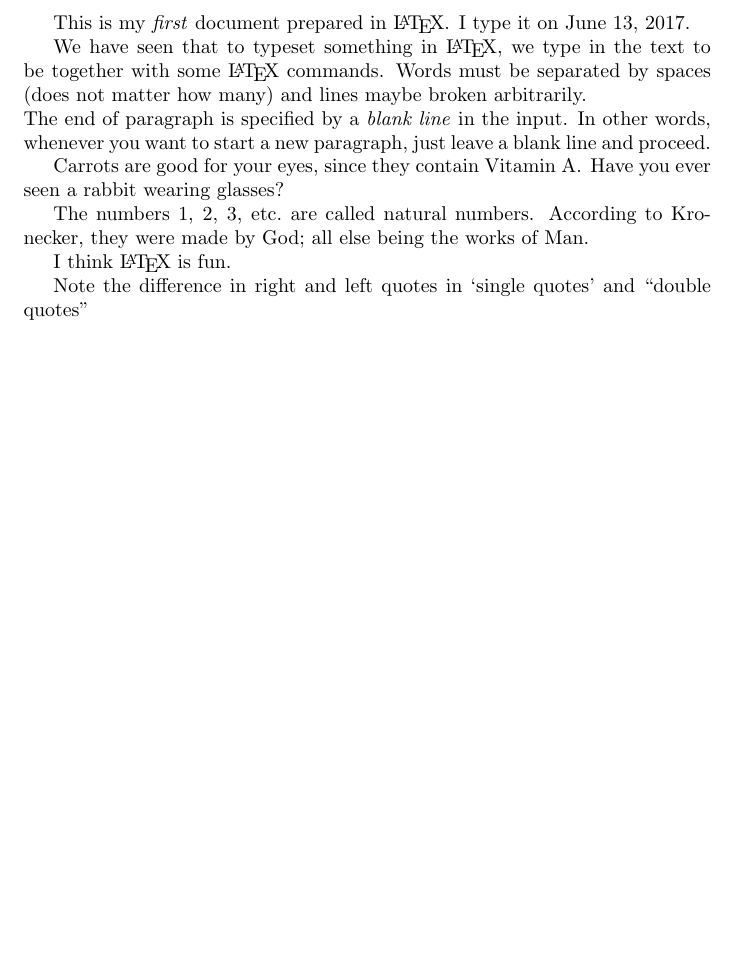
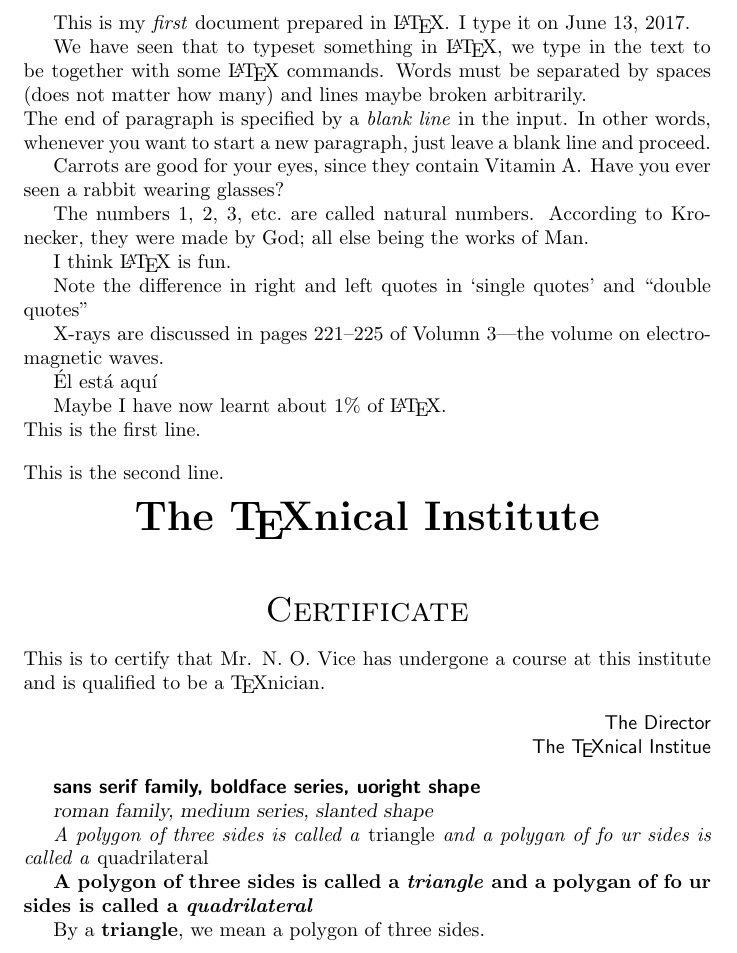
Before and after one commit to l1zp/LaTeX, a LaTeX document (myfile.tex): part of the page, cut so that both start at the same text, the shorter picture padded with empty space. Compiled offline with pdfLaTeX.

Commit message:
Chapter 2

```diff
--- a/myfile.tex
+++ b/myfile.tex
@@ -19,5 +19,39 @@ Kronecker, they were made by God; all else being the works of Man.
 
 I think \LaTeX\ is fun.
 
-Note the difference in right and left quotes in `single quotes' and ``double quotes''
+Note the difference in right and left quotes in \lq single quotes\rq\ and \lq\lq
+ double quotes\rq\rq
+
+X-rays are discussed in pages 221--225 of Volumn 3---the volume on electromagnetic
+waves.
+
+\'{E}l est\'{a} aqu\'{\i}
+
+Maybe I have now learnt about 1\% of \LaTeX.
+
+\noindent This is the first line.\\[10pt] This is the second line.
+
+\begin{center}
+{\bfseries\huge The \TeX nical Institute}\\[1cm]
+{\scshape\LARGE Certificate}
+\end{center}
+\noindent This is to certify that Mr. N. O. Vice has undergone a course at this
+institute and is qualified to be a \TeX nician.
+\begin{flushright}
+{\sffamily The Director\\
+The \TeX nical Institue}
+\end{flushright}
+
+\textsf{\textbf{sans serif family, boldface series, uoright shape}}
+
+\textrm{\textsl{roman family, medium series, slanted shape}}
+
+\textit{A polygon of three sides is called a \emph{triangle} and a polygan of fo
+ur sides is called a \emph{quadrilateral}}
+
+\textbf{A polygon of three sides is called a \emph{triangle} and a polygan of fo
+ur sides is called a \emph{quadrilateral}}
+
+By a {\bfseries triangle}, we mean a polygon of three sides.
+
 \end{document}
```
Also changed, not shown: myDocument.tex (added), myfile.pdf, 2 other files.
